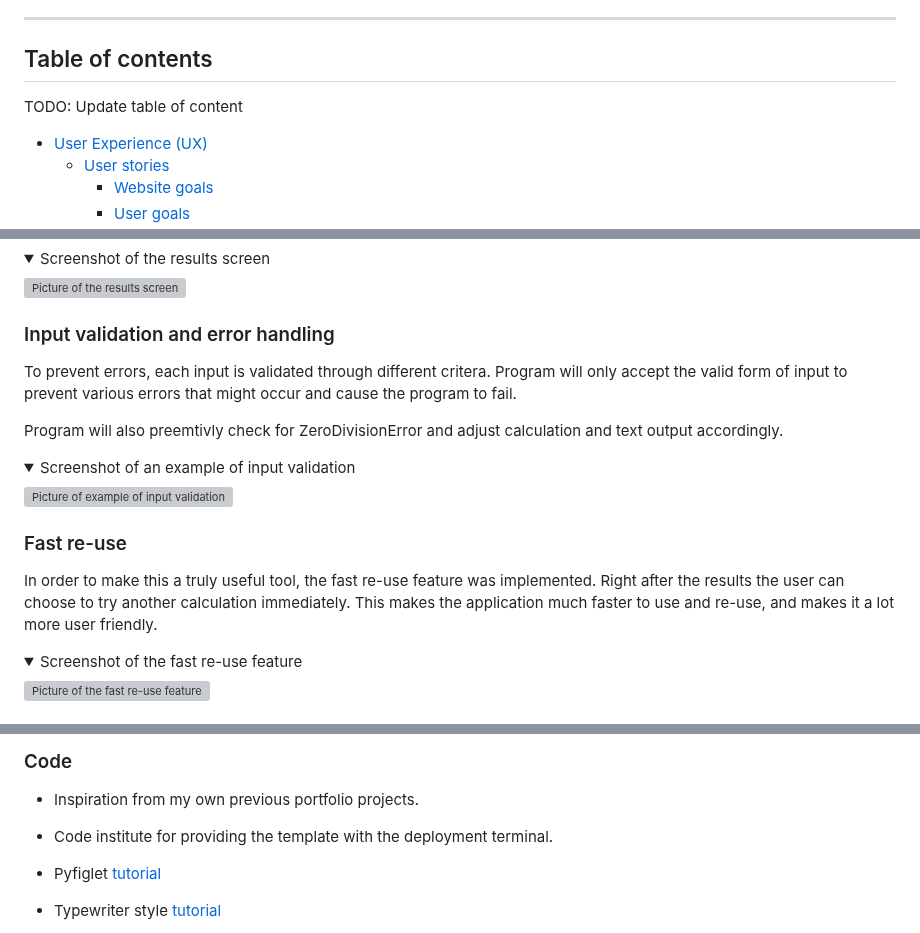
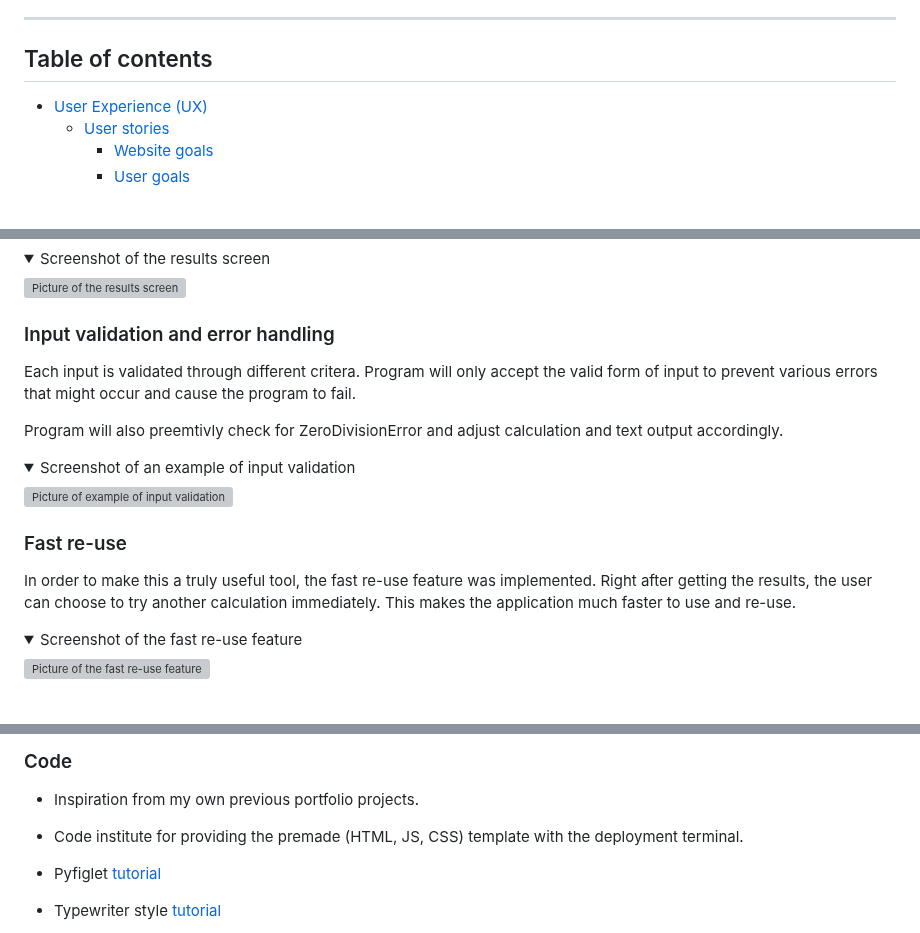
Before and after one commit to NiclO1337/pp3-dream-achiever, a Markdown page: README.md, 3 parts joined by grey strips. Drawn GitHub-style; folded sections open; blank space fills up the shorter version; grey boxes are pictures that could not be loaded.

Commit message:
Docs: Text edits in README.md file

```diff
--- a/README.md
+++ b/README.md
@@ -8,8 +8,6 @@ Link to live website: [Dream Achiever](https://dream-achiever-3a6af54c4f68.herok
 <hr>
 
 ## Table of contents
-
-TODO: Update table of content
 
 * [User Experience (UX)](#user-experience-ux)
     * [User stories](#user-stories)
@@ -118,7 +117,7 @@ The user is prompted to enter a specific goal and their financial data into vari
 
 ### Input validation and error handling
 
-To prevent errors, each input is validated through different critera. Program will only accept the valid form of input to prevent various errors that might occur and cause the program to fail.
+Each input is validated through different critera. Program will only accept the valid form of input to prevent various errors that might occur and cause the program to fail.
 
 Program will also preemtivly check for ZeroDivisionError and adjust calculation and text output accordingly.
 
@@ -126,7 +125,7 @@ Program will also preemtivly check for ZeroDivisionError and adjust calculation
 
 ### Fast re-use
 
-In order to make this a truly useful tool, the fast re-use feature was implemented. Right after the results the user can choose to try another calculation immediately. This makes the application much faster to use and re-use, and makes it a lot more user friendly.
+In order to make this a truly useful tool, the fast re-use feature was implemented. Right after getting the results, the user can choose to try another calculation immediately. This makes the application much faster to use and re-use.
 
 <details><summary>Screenshot of the fast re-use feature</summary> <p align="left"><img src="https://res.cloudinary.com/dmntcacug/image/upload/v1700236020/feature-fast-reuse_a1jyjk.jpg" alt="Picture of the fast re-use feature" width="600"/></p> </details>
 
@@ -262,7 +259,7 @@ Image by Clker-Free-Vector-Images: [Favicon](https://pixabay.com/vectors/cloud-d
 
 - Inspiration from my own previous portfolio projects.
 
-- Code institute for providing the template with the deployment terminal.
+- Code institute for providing the premade (HTML, JS, CSS) template with the deployment terminal.
 
 - Pyfiglet [tutorial](https://www.youtube.com/watch?v=U1aUteSg2a4)
 
```
Also changed, not shown: other parts of README.md (+1 -2 lines).
